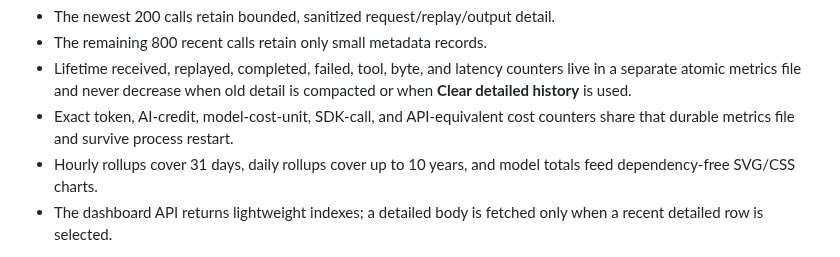
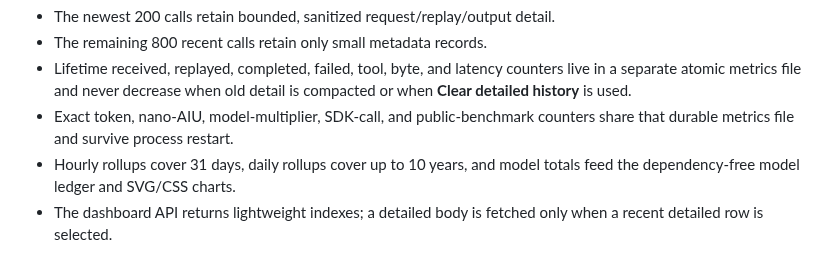
Before and after one commit to madhavsomani/codex-copilot-relay, a Markdown page: README.md, the part around one of its changes. Rendered like a GitHub page.

```diff
--- a/README.md
+++ b/README.md
@@ -555,10 +578,10 @@ The dashboard uses two storage tiers by default:
 - Lifetime received, replayed, completed, failed, tool, byte, and latency
   counters live in a separate atomic metrics file and never decrease when old
   detail is compacted or when **Clear detailed history** is used.
-- Exact token, AI-credit, model-cost-unit, SDK-call, and API-equivalent cost
+- Exact token, nano-AIU, model-multiplier, SDK-call, and public-benchmark
   counters share that durable metrics file and survive process restart.
 - Hourly rollups cover 31 days, daily rollups cover up to 10 years, and model
-  totals feed dependency-free SVG/CSS charts.
+  totals feed the dependency-free model ledger and SVG/CSS charts.
 - The dashboard API returns lightweight indexes; a detailed body is fetched
   only when a recent detailed row is selected.
 
```
Also changed, not shown: other parts of README.md (+66 -26 lines), AGENTS.md (added, +19 -0 lines), docs/images/dashboard-analytics.png, docs/images/dashboard-live-concurrency.png, docs/images/dashboard-overview.png, 11 other files.
